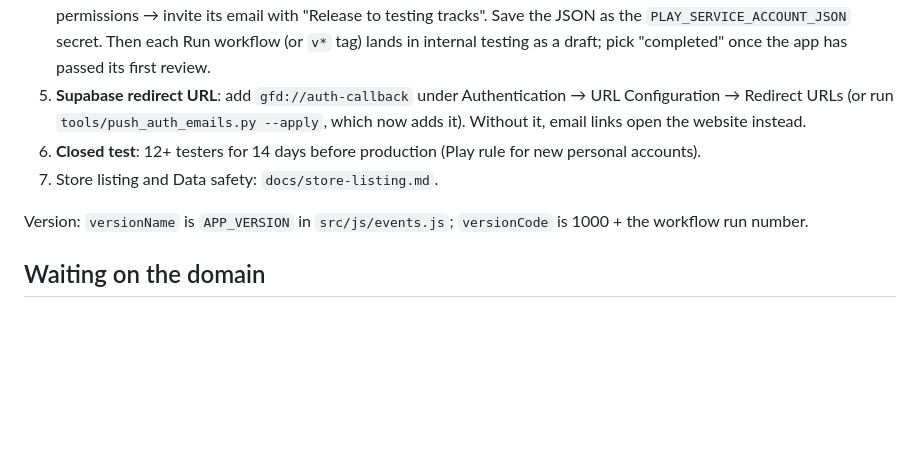
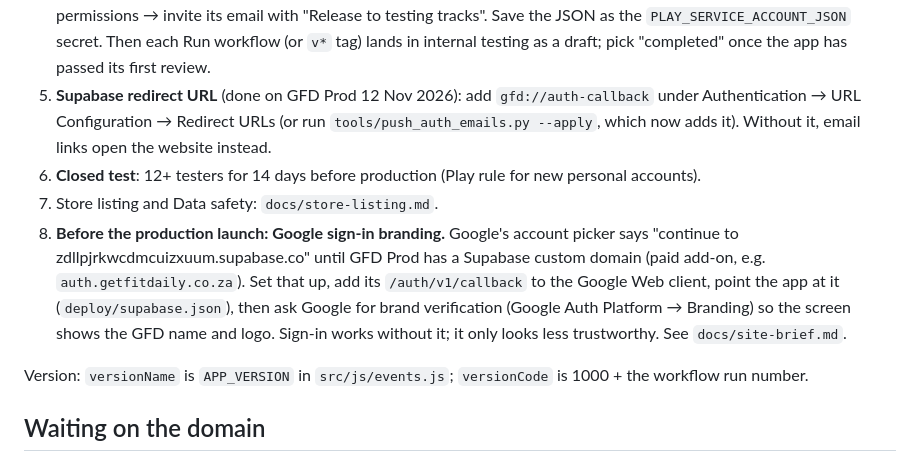
Before and after one commit to DO-MICT/workout-tracker, a Markdown page: docs/android-brief.md, the part around the change. GitHub-like rendering; blank space fills up the shorter version.

Commit message:
Docs: add Google sign-in branding to the Play launch steps; record prod auth URLs
Co-Authored-By: Claude Opus 5.5 <noreply@anthropic.com>
Claude-Session: https://claude.ai/code/session_01XFGYSEXh3MeCwHF18ceTjV

```diff
--- a/docs/android-brief.md
+++ b/docs/android-brief.md
@@ -66,10 +66,15 @@ the Capacitor version? Run `npm install` and `npx cap sync android`, and commit
    Users and permissions → invite its email with "Release to testing tracks". Save the JSON as the
    `PLAY_SERVICE_ACCOUNT_JSON` secret. Then each Run workflow (or `v*` tag) lands in internal testing as a draft;
    pick "completed" once the app has passed its first review.
-5. **Supabase redirect URL**: add `gfd://auth-callback` under Authentication → URL Configuration → Redirect URLs
+5. **Supabase redirect URL** (done on GFD Prod 12 Nov 2026): add `gfd://auth-callback` under Authentication → URL Configuration → Redirect URLs
    (or run `tools/push_auth_emails.py --apply`, which now adds it). Without it, email links open the website instead.
 6. **Closed test**: 12+ testers for 14 days before production (Play rule for new personal accounts).
 7. Store listing and Data safety: `docs/store-listing.md`.
+8. **Before the production launch: Google sign-in branding.** Google's account picker says "continue to
+   zdllpjrkwcdmcuizxuum.supabase.co" until GFD Prod has a Supabase custom domain (paid add-on, e.g.
+   `auth.getfitdaily.co.za`). Set that up, add its `/auth/v1/callback` to the Google Web client, point the app at it
+   (`deploy/supabase.json`), then ask Google for brand verification (Google Auth Platform → Branding) so the screen
+   shows the GFD name and logo. Sign-in works without it; it only looks less trustworthy. See `docs/site-brief.md`.
 
 Version: `versionName` is `APP_VERSION` in `src/js/events.js`; `versionCode` is 1000 + the workflow run number.
 
```
Also changed, not shown: docs/site-brief.md (+5 -0 lines).
